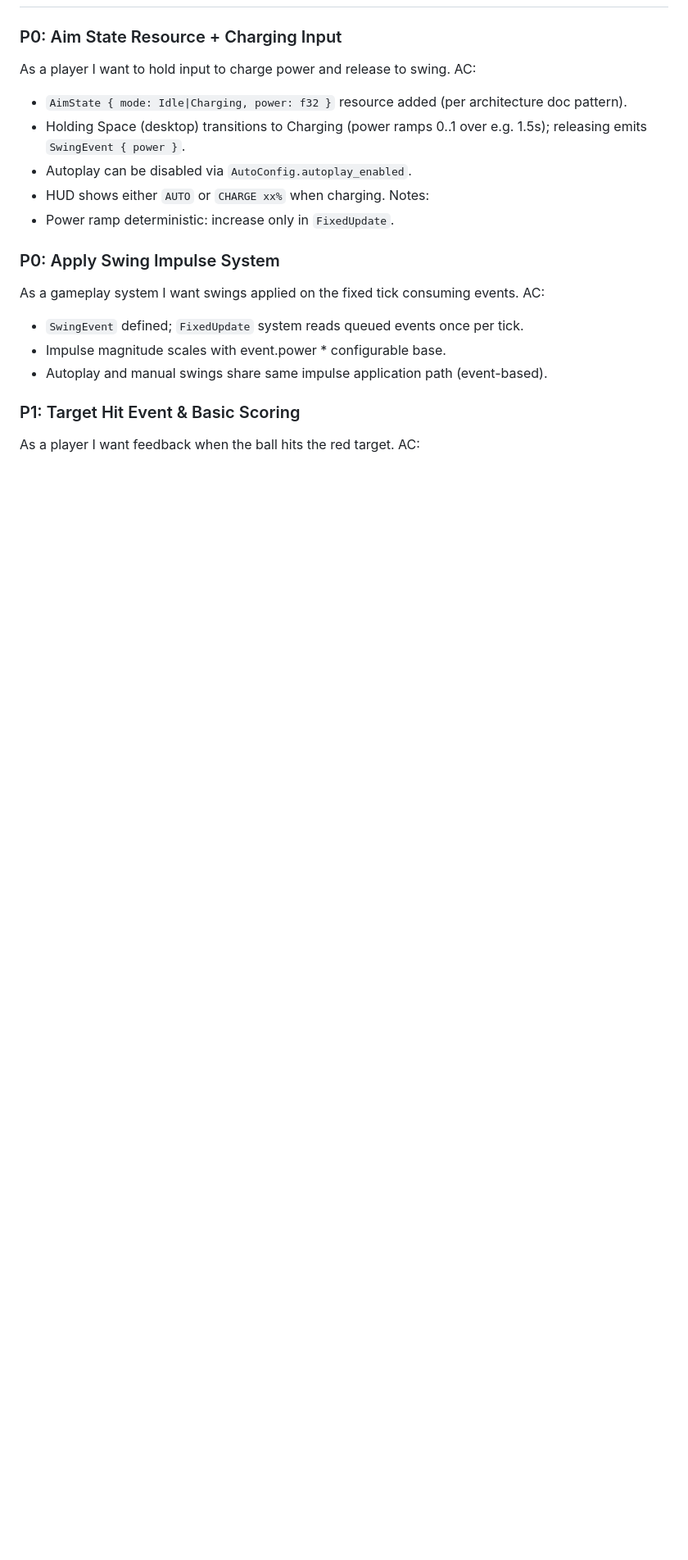
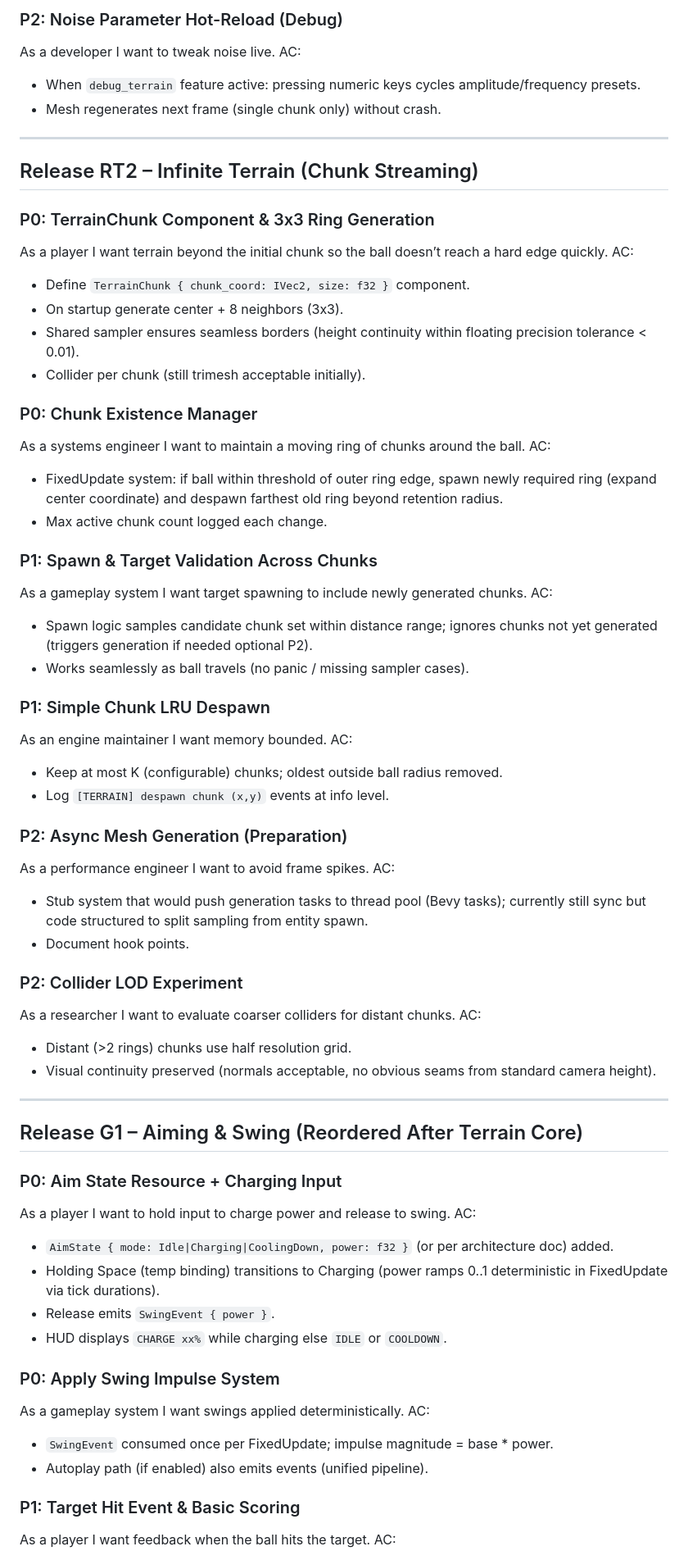
Before and after one commit to ahammer/vibe_golf, a Markdown page: stories.md, the part around one of its changes. Shown at 82% size. Drawn GitHub-style; blank space fills up the shorter version.

```diff
--- a/stories.md
+++ b/stories.md
@@ -46,21 +77,67 @@ AC:
+### P2: Noise Parameter Hot-Reload (Debug)
+As a developer I want to tweak noise live.
+AC:
+- When `debug_terrain` feature active: pressing numeric keys cycles amplitude/frequency presets.
+- Mesh regenerates next frame (single chunk only) without crash.
+
+---
+## Release RT2 – Infinite Terrain (Chunk Streaming)
+
+### P0: TerrainChunk Component & 3x3 Ring Generation
+As a player I want terrain beyond the initial chunk so the ball doesn’t reach a hard edge quickly.
+AC:
+- Define `TerrainChunk { chunk_coord: IVec2, size: f32 }` component.
+- On startup generate center + 8 neighbors (3x3).
+- Shared sampler ensures seamless borders (height continuity within floating precision tolerance < 0.01).
+- Collider per chunk (still trimesh acceptable initially).
+
+### P0: Chunk Existence Manager
+As a systems engineer I want to maintain a moving ring of chunks around the ball.
+AC:
+- FixedUpdate system: if ball within threshold of outer ring edge, spawn newly required ring (expand center coordinate) and despawn farthest old ring beyond retention radius.
+- Max active chunk count logged each change.
+
+### P1: Spawn & Target Validation Across Chunks
+As a gameplay system I want target spawning to include newly generated chunks.
+AC:
+- Spawn logic samples candidate chunk set within distance range; ignores chunks not yet generated (triggers generation if needed optional P2).
+- Works seamlessly as ball travels (no panic / missing sampler cases).
+
+### P1: Simple Chunk LRU Despawn
+As an engine maintainer I want memory bounded.
+AC:
+- Keep at most K (configurable) chunks; oldest outside ball radius removed.
+- Log `[TERRAIN] despawn chunk (x,y)` events at info level.
+
+### P2: Async Mesh Generation (Preparation)
+As a performance engineer I want to avoid frame spikes.
+AC:
+- Stub system that would push generation tasks to thread pool (Bevy tasks); currently still sync but code structured to split sampling from entity spawn.
+- Document hook points.
+
+### P2: Collider LOD Experiment
+As a researcher I want to evaluate coarser colliders for distant chunks.
+AC:
+- Distant (>2 rings) chunks use half resolution grid.
+- Visual continuity preserved (normals acceptable, no obvious seams from standard camera height).
+
+---
+## Release G1 – Aiming & Swing (Reordered After Terrain Core)
 
 ### P0: Aim State Resource + Charging Input
 As a player I want to hold input to charge power and release to swing.
 AC:
-- `AimState { mode: Idle|Charging, power: f32 }` resource added (per architecture doc pattern).
-- Holding Space (desktop) transitions to Charging (power ramps 0..1 over e.g. 1.5s); releasing emits `SwingEvent { power }`.
-- Autoplay can be disabled via `AutoConfig.autoplay_enabled`.
-- HUD shows either `AUTO` or `CHARGE xx%` when charging.
-Notes:
-- Power ramp deterministic: increase only in `FixedUpdate`.
+- `AimState { mode: Idle|Charging|CoolingDown, power: f32 }` (or per architecture doc) added.
+- Holding Space (temp binding) transitions to Charging (power ramps 0..1 deterministic in FixedUpdate via tick durations).
+- Release emits `SwingEvent { power }`.
+- HUD displays `CHARGE xx%` while charging else `IDLE` or `COOLDOWN`.
 
 ### P0: Apply Swing Impulse System
-As a gameplay system I want swings applied on the fixed tick consuming events.
+As a gameplay system I want swings applied deterministically.
 AC:
-- `SwingEvent` defined; `FixedUpdate` system reads queued events once per tick.
-- Impulse magnitude scales with event.power * configurable base.
-- Autoplay and manual swings share same impulse application path (event-based).
+- `SwingEvent` consumed once per FixedUpdate; impulse magnitude = base * power.
+- Autoplay path (if enabled) also emits events (unified pipeline).
 
 ### P1: Target Hit Event & Basic Scoring
-As a player I want feedback when the ball hits the red target.
+As a player I want feedback when the ball hits the target.
 AC:
```
Also changed, not shown: other parts of stories.md (+123 -92 lines).
